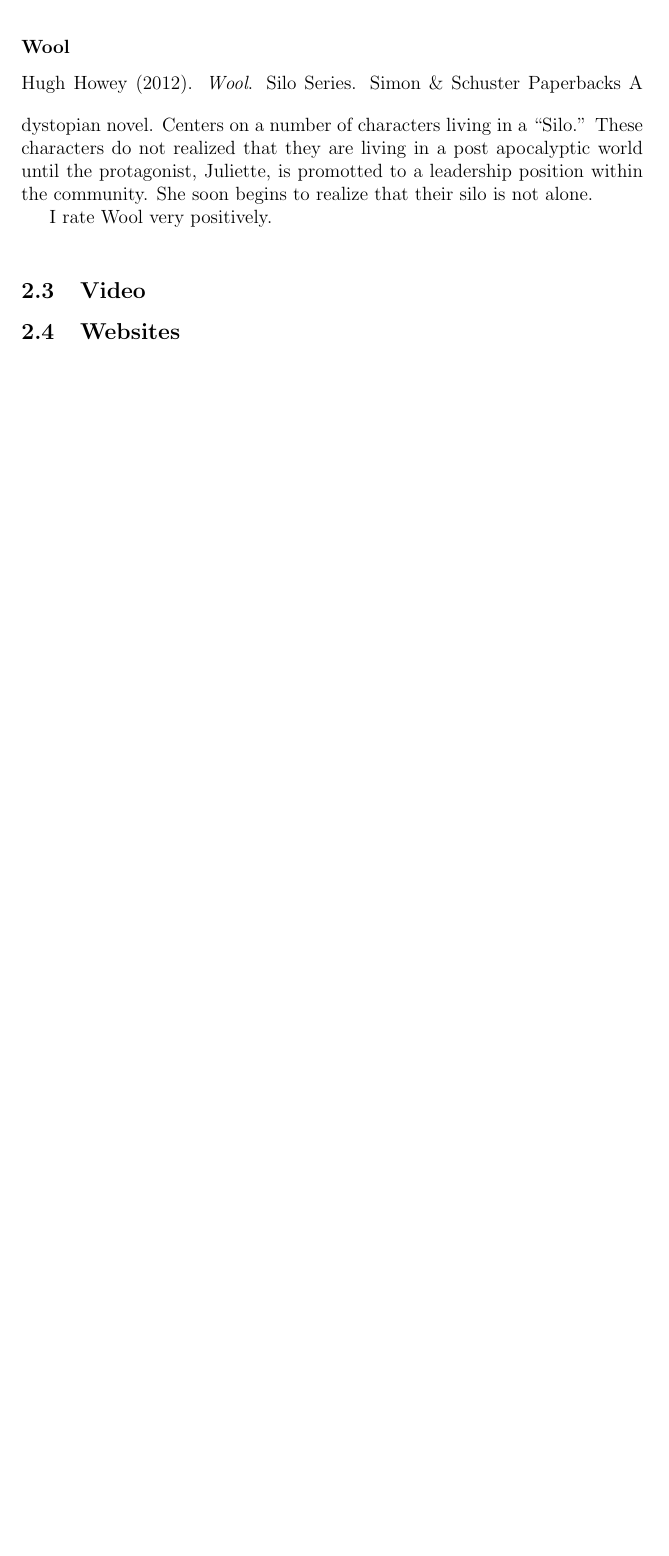
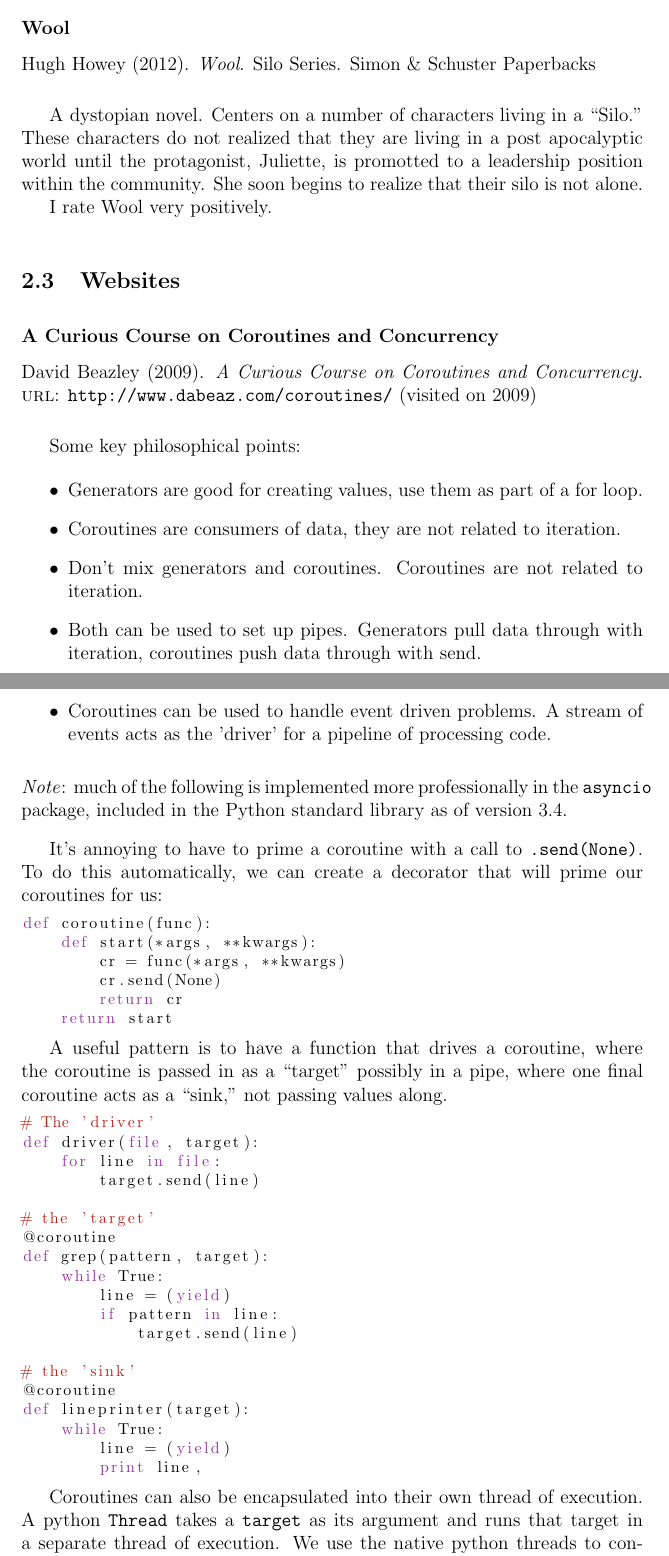
Before and after one commit to swans-one/annotated-bibliography, a LaTeX document (annotations.tex, which reads bibliography.bib): part of the page before the commit and two parts of pages 1 and 2 of 3 after it, the two joined at a grey line, cut so that both start at the same text, the shorter picture padded with empty space. Compiled offline with pdfLaTeX.

Commit message:
Add notes for the first half of beazley09. Formatting.
This is a large commit containing a lot in the way of annotations for
"A Curious Course on Coroutines and Concurrence." It also contains a
number of new formatting options/macros.

Additionally, it cleans up indentation for my annotations thus far,
making the text document easier to read.

```diff
--- a/annotations.tex
+++ b/annotations.tex
@@ -28,3 +48,73 @@ realize that their silo is not alone.
     I rate Wool very positively.
   \end{annotatedcitation}
 
+\subsection{Websites}
+
+  \begin{annotatedcitation}{A Curious Course on Coroutines and Concurrency}{beazley09}
+
+    Some key philosophical points:
+
+    \begin{itemize}
+      \item Generators are good for creating values, use them as part
+        of a for loop.
+      \item Coroutines are consumers of data, they are not related to
+        iteration.
+      \item Don't mix generators and coroutines. Coroutines are not
+        related to iteration.
+      \item Both can be used to set up pipes. Generators pull data
+        through with iteration, coroutines push data through with
+        send.
+      \item Coroutines can be used to handle event driven problems. A
+        stream of events acts as the 'driver' for a pipeline of
+        processing code.
+    \end{itemize}
+
+    \note{much of the following is implemented more professionally in
+    the \code{asyncio} package, included in the Python standard library
+    as of version 3.4.}
+
+    It's annoying to have to prime a coroutine with a call to
+    \code{.send(None)}. To do this automatically, we can create a
+    decorator that will prime our coroutines for us:
+
+    \pythonblock
+    \begin{lstlisting}[gobble=6, language=Python]
+      def coroutine(func):
+          def start(*args, **kwargs):
+              cr = func(*args, **kwargs)
+              cr.send(None)
+              return cr
+          return start
+    \end{lstlisting}
+
+    A useful pattern is to have a function that drives a coroutine,
+    where the coroutine is passed in as a ``target'' possibly in a
+    pipe, where one final coroutine acts as a ``sink,'' not passing values along.
+
+    \pythonblock
+    \begin{lstlisting}[gobble=6, language=Python]
+      # The 'driver'
+      def driver(file, target):
+          for line in file:
+              target.send(line)
+
+      # the 'target'
+      @coroutine
+      def grep(pattern, target):
+          while True:
+              line = (yield)
+              if pattern in line:
+                  target.send(line)
+
+      # the 'sink'
+      @coroutine
+      def lineprinter(target):
+          while True:
+              line = (yield)
+              print line,
+    \end{lstlisting}
+
+    Coroutines can also be encapsulated into their own thread of
+    execution. A python \code{Thread} takes a \code{target} as its
+    argument and runs that target in a separate thread of
+    execution. We use the native python threads to construct a
@@ -31,5 +169,3 @@ I rate Wool very positively.
 \subsection{Video}
 
-\subsection{Websites}
-
 \end{document}
--- a/bibliography.bib
+++ b/bibliography.bib
@@ -2,9 +2,12 @@
 %% http://bibdesk.sourceforge.net/
 
 
-%% Created for Erik Swanson at 2014-05-05 19:29:30 -0400
+%% Created for Erik Swanson at 2014-05-09 23:04:21 -0400
 
 
 %% Saved with string encoding Unicode (UTF-8)
 
 
+
+@url{beazley09,
+	Author = {David Beazley},
@@ -11,3 +17,5 @@
+	Url = {http://www.dabeaz.com/coroutines/},
+	Urldate = {2009}}
 
 @book{howey12,
 	Author = {Hugh Howey},
```
Also changed, not shown: annotations.tex (70 more changed lines), bibliography.bib (3 more changed lines). Lines whose indentation alone changed are shown as unchanged.
